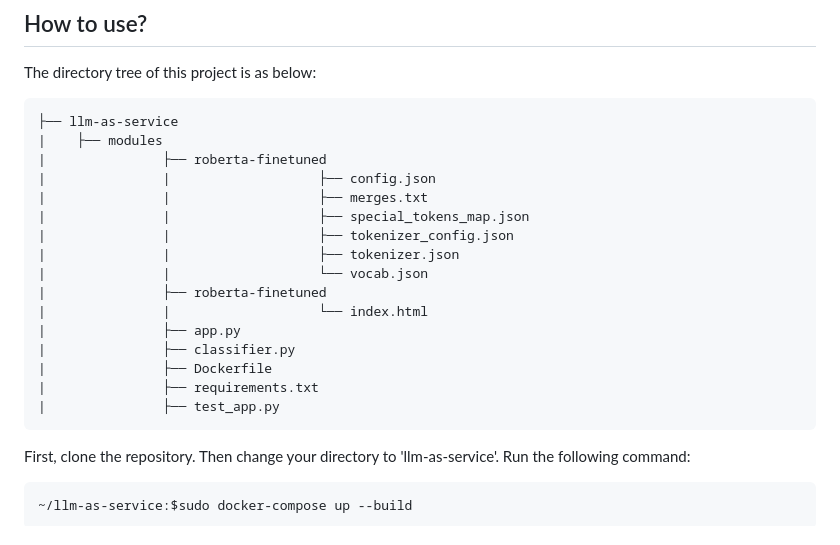
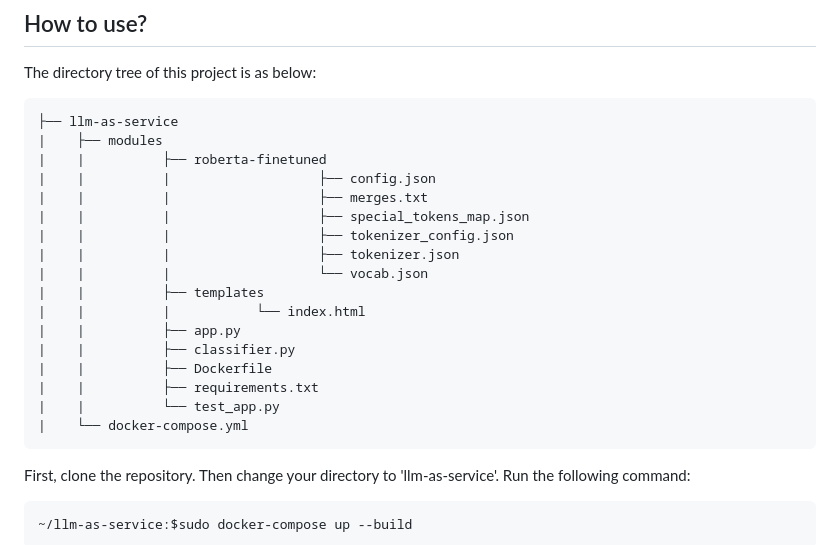
Before and after one commit to Makbari1997/llm-as-service, a Markdown page: README.md, the part around the change. Drawn GitHub-style.

````diff
--- a/README.md
+++ b/README.md
@@ -10,20 +10,21 @@ The directory tree of this project is as below:
 ```
 ├── llm-as-service
 |    ├── modules
-|               ├── roberta-finetuned
-|               |                   ├── config.json
-|               |                   ├── merges.txt
-|               |                   ├── special_tokens_map.json
-|               |                   ├── tokenizer_config.json
-|               |                   ├── tokenizer.json
-|               |                   └── vocab.json
-|               ├── roberta-finetuned
-|               |                   └── index.html
-|               ├── app.py
-|               ├── classifier.py
-|               ├── Dockerfile
-|               ├── requirements.txt
-|               ├── test_app.py
+|    |          ├── roberta-finetuned
+|    |          |                   ├── config.json
+|    |          |                   ├── merges.txt
+|    |          |                   ├── special_tokens_map.json
+|    |          |                   ├── tokenizer_config.json
+|    |          |                   ├── tokenizer.json
+|    |          |                   └── vocab.json
+|    |          ├── templates
+|    |          |           └── index.html
+|    |          ├── app.py
+|    |          ├── classifier.py
+|    |          ├── Dockerfile
+|    |          ├── requirements.txt
+|    |          └── test_app.py
+|    └── docker-compose.yml
 ```
 First, clone the repository. Then change your directory to 'llm-as-service'. Run the following command:
 ```
````
